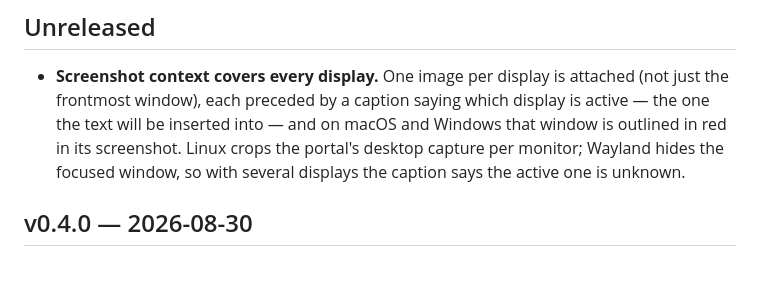
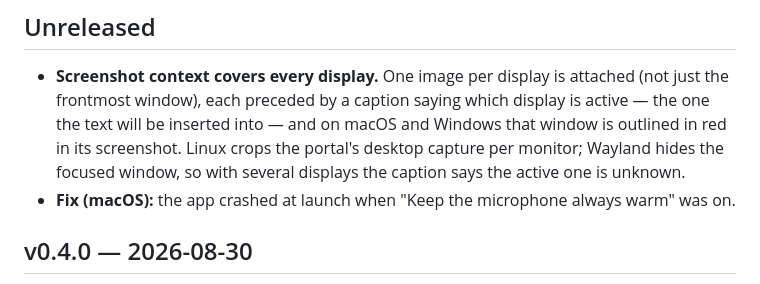
Before and after one commit to Sammons/voicevector, a Markdown page: CHANGELOG.md, the part around the change. Drawn GitHub-style.

Commit message:
Changelog: always-warm launch crash fix
Co-Authored-By: Claude Fable 5 <noreply@anthropic.com>
Claude-Session: https://claude.ai/code/session_01CZzZ12QYfZqPpvQw77pPSu

```diff
--- a/CHANGELOG.md
+++ b/CHANGELOG.md
@@ -12,6 +12,8 @@ all three apps share one version number.
   macOS and Windows that window is outlined in red in its screenshot. Linux
   crops the portal's desktop capture per monitor; Wayland hides the focused
   window, so with several displays the caption says the active one is unknown.
+- **Fix (macOS):** the app crashed at launch when "Keep the microphone always
+  warm" was on.
 
 ## v0.4.0 — 2026-08-30
 
```
